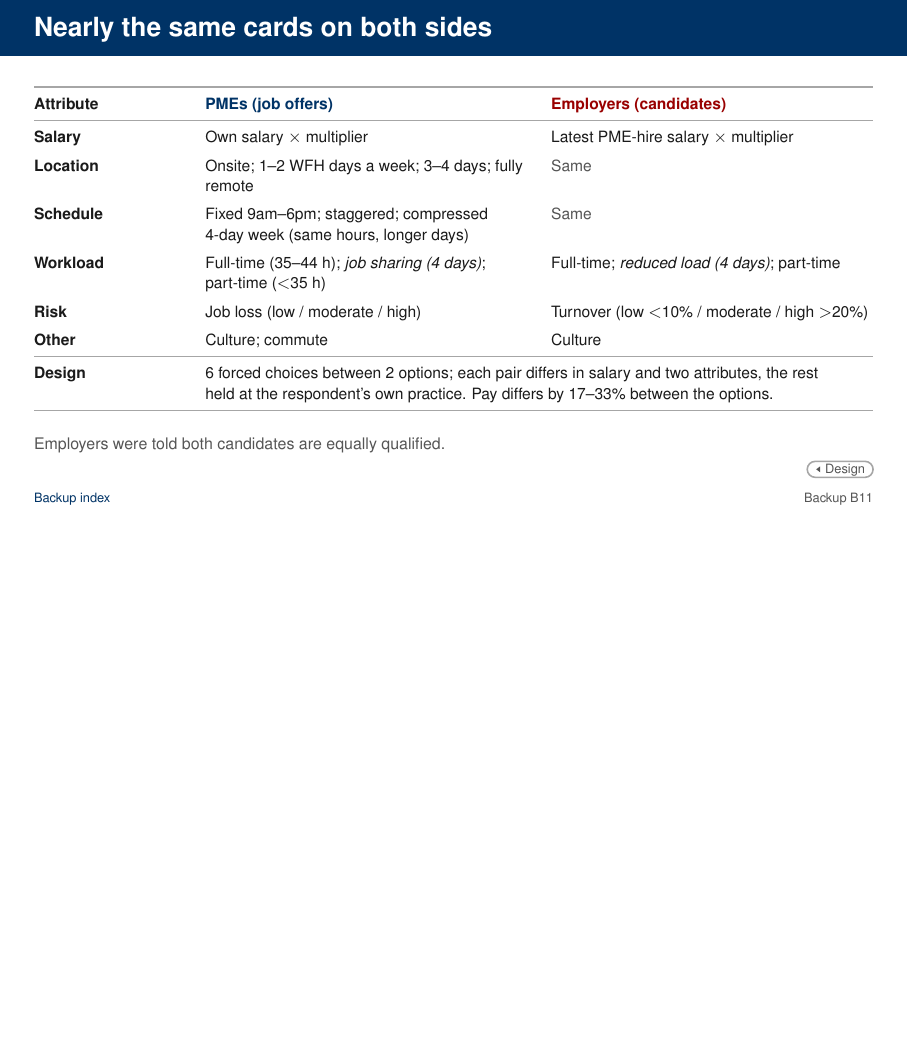
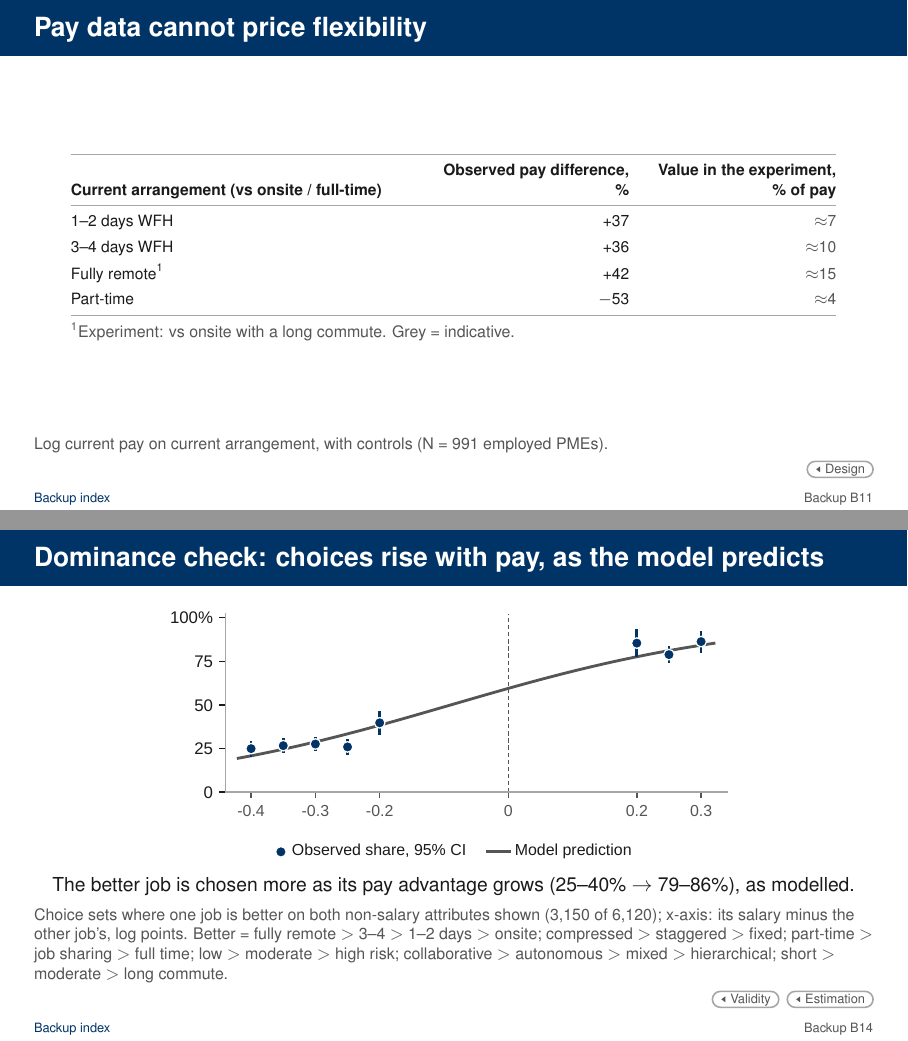
Before and after one commit to lsy9816/ResWork, LaTeX slides (MOM_presentation/overleaf_upload/main.tex): page 33 of 75 before the commit and pages 33 and 36 of 75 after it, the two joined at a grey line, the shorter picture padded with empty space. Compiled offline with pdfLaTeX.

Commit message:
Restore dominance check; remove the choice-cards backup
Co-Authored-By: Claude Sonnet 5.5 <noreply@anthropic.com>
Claude-Session: https://claude.ai/code/session_01CDrd7CbNGkm4ND9QBnK4x2

```diff
--- a/MOM_presentation/overleaf_upload/main.tex
+++ b/MOM_presentation/overleaf_upload/main.tex
@@ -395,7 +395,7 @@
 % path below plus every backup; return links to omitted main slides go to the index.
 \def\ShortLabels{M-title,M-motivation,M-intl,M-question,M-benchmark,M-keyfindings,M-design,M-pmes,M-why-pmes,M-employers,M-where,M-meet,M-intl-wtp,M-barriers,M-employer-barriers,M-discussion,M-nextsteps,M-conclusion,M-thanks}
 \ifdefined\ShortPath
-  \includeonlyframes{M-title,M-motivation,M-intl,M-question,M-benchmark,M-keyfindings,M-design,M-pmes,M-why-pmes,M-employers,M-where,M-meet,M-intl-wtp,M-barriers,M-employer-barriers,M-discussion,M-nextsteps,M-conclusion,M-thanks,B-index,B-index-all,B-references,B-intl,B-setup,B-sg-reports,B-guidelines,B-legal,B-sample,B-industry,B-cards,B-hedonic,B-estimation,B-validity,B-emp-all,B-fwa-table,B-remote-commute,B-groups,B-ra-gender,B-ra-age,B-ra-care,B-ra-role,B-ra-edu,B-size,B-access,B-fwa-current,B-modelfree,B-org-splits,B-org-concerns4,B-org-other,B-org-role,B-org-view,B-career,B-career-who,B-use-att,B-wtp-att,B-level-access,B-awareness,B-approvals,B-requestrate,B-puzzle-main,B-puzzle,B-flexiload,B-pilot,B-robust,B-emp-robust,B-org-robust,B-limits,B-followup,B-optA,B-optB,B-optC,B-optE}
+  \includeonlyframes{M-title,M-motivation,M-intl,M-question,M-benchmark,M-keyfindings,M-design,M-pmes,M-why-pmes,M-employers,M-where,M-meet,M-intl-wtp,M-barriers,M-employer-barriers,M-discussion,M-nextsteps,M-conclusion,M-thanks,B-index,B-index-all,B-references,B-intl,B-setup,B-sg-reports,B-guidelines,B-legal,B-sample,B-industry,B-hedonic,B-estimation,B-validity,B-dominance,B-emp-all,B-fwa-table,B-remote-commute,B-groups,B-ra-gender,B-ra-age,B-ra-care,B-ra-role,B-ra-edu,B-size,B-access,B-fwa-current,B-modelfree,B-org-splits,B-org-concerns4,B-org-other,B-org-role,B-org-view,B-career,B-career-who,B-use-att,B-wtp-att,B-level-access,B-awareness,B-approvals,B-requestrate,B-puzzle-main,B-puzzle,B-flexiload,B-pilot,B-robust,B-emp-robust,B-org-robust,B-limits,B-followup,B-optA,B-optB,B-optC,B-optE}
 \fi
 
 \begin{document}
@@ -1329,30 +1328,6 @@ Third, test a manager guide on role-by-role on-site checks and on handling reque
 
 % Round 5 (COMMENTS Top-10 #10; ROUND5_SPEC s5): governance facts must come from the PI in writing.
 % Every [PI to confirm] line is a placeholder; do not infer or invent its content.
-
-\begin{frame}[t,label=B-cards]{Nearly the same cards on both sides}
-  % [S5, S6, S6b, S7]; turnover levels [R8, R9]
-  \FrameTop % first body token (centring; never a frame subtitle)
-  {\fontsize{8.5}{10.2}\selectfont
-  \renewcommand{\arraystretch}{1.10}
-  \begin{tabularx}{\linewidth}{@{}>{\raggedright\arraybackslash}p{2.6cm}>{\raggedright\arraybackslash}X>{\raggedright\arraybackslash}X@{}}
-    \toprule
-    \textbf{Attribute} & \textbf{\color{Employee}PMEs (job offers)} & \textbf{\color{Employer}Employers (candidates)}\\
-    \midrule
-    \textbf{Salary} & Own salary $\times$ multiplier & Latest PME-hire salary $\times$ multiplier\\ \RowSep
-    \textbf{Location} & Onsite; 1--2 WFH days a week; 3--4 days; fully remote & \textcolor{Muted}{Same}\\ \RowSep
-    \textbf{Schedule} & Fixed 9am--6pm; staggered; compressed 4-day week (same hours, longer days) & \textcolor{Muted}{Same}\\ \RowSep
-    \textbf{Workload} & Full-time (35--44 h); \emph{job sharing (4 days)}; part-time ($<$35 h) & Full-time; \emph{reduced load (4 days)}; part-time\\ \RowSep
-    \textbf{Risk} & Job loss (low / moderate / high) & Turnover (low $<$10\% / moderate / high $>$20\%)\\ \RowSep
-    \textbf{Other} & Culture; commute & Culture\\
-    \midrule
-    % [S5] 6 tasks, 2 options; [S6, S6b] multipliers, closest pairs never drawn, 17-33%; 10 versions
-    \textbf{Design} & \multicolumn{2}{>{\raggedright\arraybackslash}p{11.2cm}}{6 forced choices between 2 options; each pair differs in salary and two attributes, the rest held at the respondent's own practice. Pay differs by 17--33\% between the options.}\\
-    \bottomrule
-  \end{tabularx}\par}
-  \SourceNote{Employers were told both candidates are equally qualified.}
-  \BackTo{M-design}{Design}
-\end{frame}
 
 % [H1] FWAs sit in better-paid jobs; usable only as sorting, never as a price
 
@@ -1479,3 +1456,10 @@ Next, what PMEs and firms do today.}
+\begin{frame}[t,label=B-dominance]{Dominance check: choices rise with pay, as the model predicts}
+  % port of code_final.do "Dominance test" (scripts/pme_dominance.py): 3,150 of 6,120 choice sets have one option better on both non-salary attributes shown
+  \FrameTop
+  \Fig{F_dominance}{4.6cm}
+  \Interp{The better job is chosen more as its pay advantage grows (25--40\% $\rightarrow$ 79--86\%), as modelled.}
+  \SourceNote{Choice sets where one job is better on both non-salary attributes shown (3,150 of 6,120); x-axis: its salary minus the other job's, log points. Better = fully remote $>$ 3--4 $>$ 1--2 days $>$ onsite; compressed $>$ staggered $>$ fixed; part-time $>$ job sharing $>$ full time; low $>$ moderate $>$ high risk; collaborative $>$ autonomous $>$ mixed $>$ hierarchical; short $>$ moderate $>$ long commute.}
+  \BackToTwo{B-validity}{Validity}{B-estimation}{Estimation}
 \end{frame}
 
 % ==========================================================================
```
Also changed, not shown: MOM_presentation/latex/CHANGES_wtp_update.md (+2 -0 lines), MOM_presentation/latex/main-2.tex (+13 -29 lines), MOM_presentation/overleaf_upload/main.pdf, MOM_presentation/overleaf_upload/main.tex (9 more changed lines), 4 other files.
